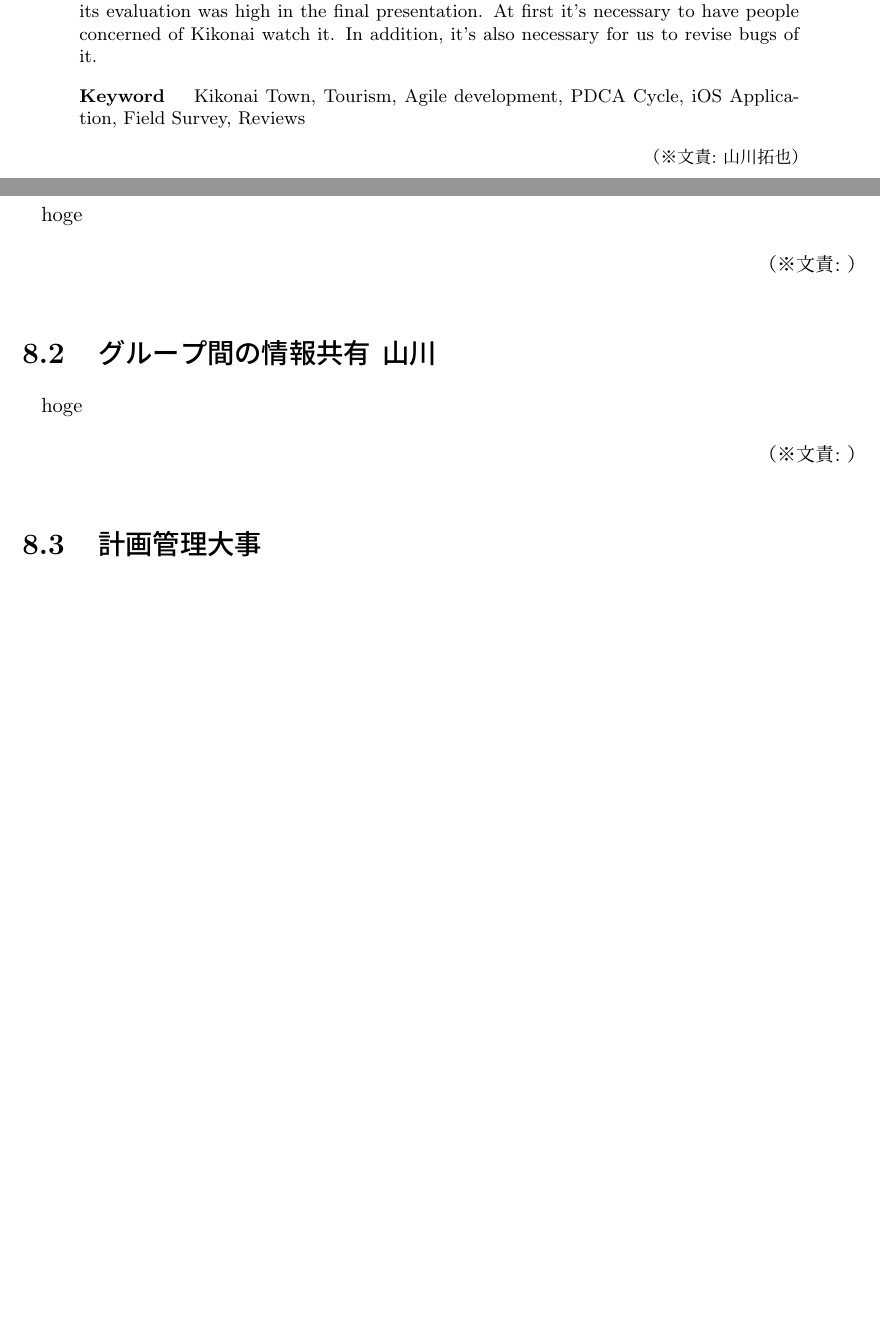
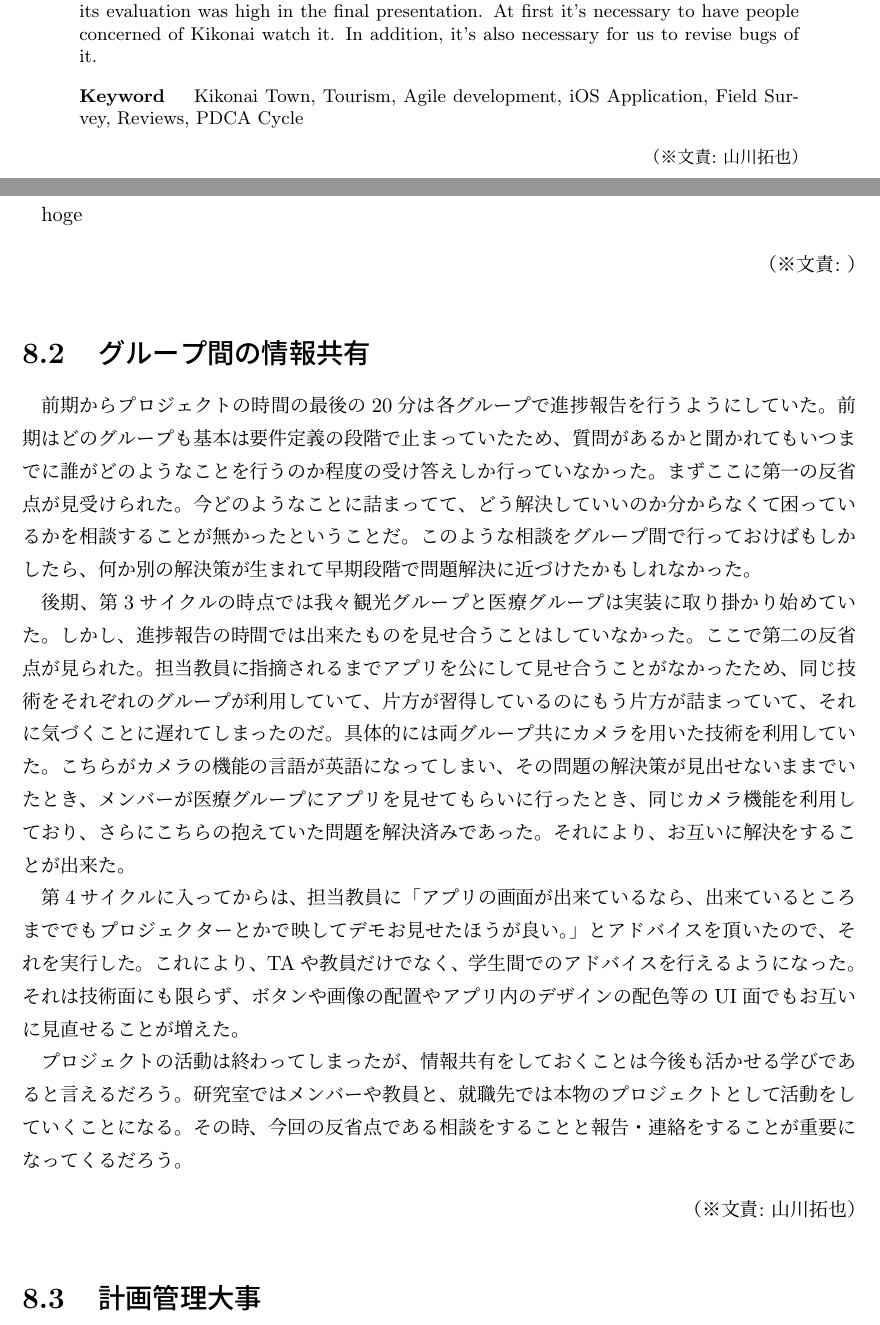
Before and after one commit to FUNPBL2015/Kan__groupreport, a LaTeX thesis (group.tex, which reads abstract.tex, learned_infoshare.tex): two parts of pages 4 and 24 of 28, joined at a grey line, cut so that both start at the same text, the shorter picture padded with empty space. Compiled offline with pLaTeX and dvipdfmx.

Commit message:
情報共有大事のところ仮完成・けんたの段落の改行訂正

```diff
--- a/abstract.tex
+++ b/abstract.tex
@@ -24,7 +24,7 @@
 
 % 英文キーワード
 \begin{ekeyword}
-Kikonai Town, Tourism, Agile development, PDCA Cycle, iOS Application, Field Survey, Reviews
+Kikonai Town, Tourism, Agile development, iOS Application, Field Survey, Reviews, PDCA Cycle
 \end{ekeyword}
 \bunseki{山川拓也}
 \end{eabstract}
--- a/learned_infoshare.tex
+++ b/learned_infoshare.tex
@@ -1,4 +1,7 @@
 %\chapter{学び}
-\section{グループ間の情報共有 山川}
-hoge
-\bunseki{}
+\section{グループ間の情報共有}
+前期からプロジェクトの時間の最後の20分は各グループで進捗報告を行うようにしていた。前期はどのグループも基本は要件定義の段階で止まっていたため、質問があるかと聞かれてもいつまでに誰がどのようなことを行うのか程度の受け答えしか行っていなかった。まずここに第一の反省点が見受けられた。今どのようなことに詰まってて、どう解決していいのか分からなくて困っているかを相談することが無かったということだ。このような相談をグループ間で行っておけばもしかしたら、何か別の解決策が生まれて早期段階で問題解決に近づけたかもしれなかった。
+\par 後期、第3サイクルの時点では我々観光グループと医療グループは実装に取り掛かり始めていた。しかし、進捗報告の時間では出来たものを見せ合うことはしていなかった。ここで第二の反省点が見られた。担当教員に指摘されるまでアプリを公にして見せ合うことがなかったため、同じ技術をそれぞれのグループが利用していて、片方が習得しているのにもう片方が詰まっていて、それに気づくことに遅れてしまったのだ。具体的には両グループ共にカメラを用いた技術を利用していた。こちらがカメラの機能の言語が英語になってしまい、その問題の解決策が見出せないままでいたとき、メンバーが医療グループにアプリを見せてもらいに行ったとき、同じカメラ機能を利用しており、さらにこちらの抱えていた問題を解決済みであった。それにより、お互いに解決をすることが出来た。
+\par 第4サイクルに入ってからは、担当教員に「アプリの画面が出来ているなら、出来ているところまででもプロジェクターとかで映してデモお見せたほうが良い。」とアドバイスを頂いたので、それを実行した。これにより、TAや教員だけでなく、学生間でのアドバイスを行えるようになった。それは技術面にも限らず、ボタンや画像の配置やアプリ内のデザインの配色等のUI面でもお互いに見直せることが増えた。
+\par プロジェクトの活動は終わってしまったが、情報共有をしておくことは今後も活かせる学びであると言えるだろう。研究室ではメンバーや教員と、就職先では本物のプロジェクトとして活動をしていくことになる。その時、今回の反省点である相談をすることと報告・連絡をすることが重要になってくるだろう。
+\bunseki{山川拓也}
```
Also changed, not shown: learned_version_management.tex (+4 -4 lines).
